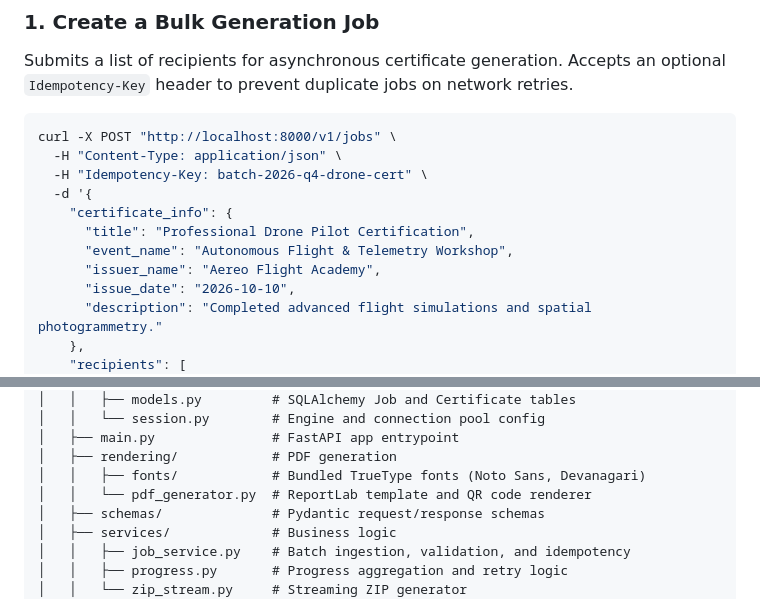
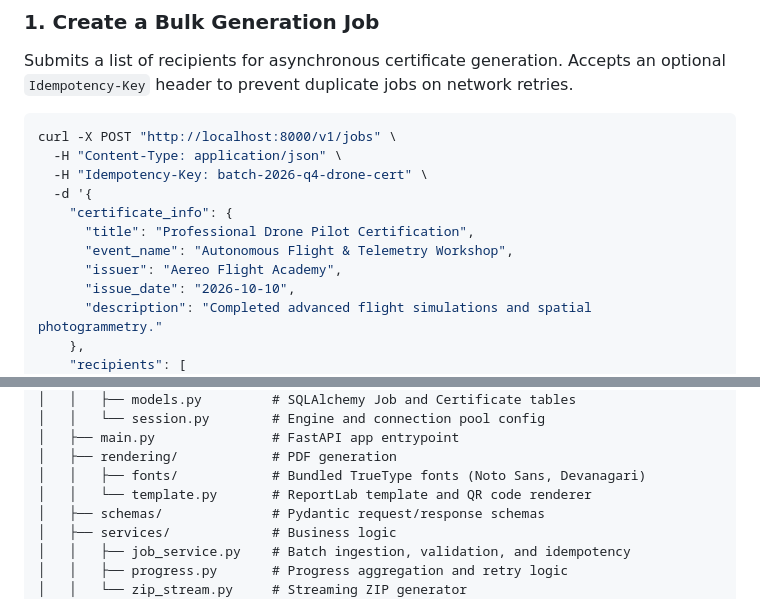
Before and after one commit to AyushAnand413/CertFlow, a Markdown page: README.md, 2 parts joined by grey strips. Rendered like a GitHub page.

Commit message:
docs(readme): align cURL issuer field and rendering filename with codebase

```diff
--- a/README.md
+++ b/README.md
@@ -176,7 +176,7 @@ curl -X POST "http://localhost:8000/v1/jobs" \
     "certificate_info": {
       "title": "Professional Drone Pilot Certification",
       "event_name": "Autonomous Flight & Telemetry Workshop",
-      "issuer_name": "Aereo Flight Academy",
+      "issuer": "Aereo Flight Academy",
       "issue_date": "2026-10-10",
       "description": "Completed advanced flight simulations and spatial photogrammetry."
     },
@@ -340,7 +340,7 @@ CertFlow/
 │   ├── main.py               # FastAPI app entrypoint
 │   ├── rendering/            # PDF generation
 │   │   ├── fonts/            # Bundled TrueType fonts (Noto Sans, Devanagari)
-│   │   └── pdf_generator.py  # ReportLab template and QR code renderer
+│   │   └── template.py       # ReportLab template and QR code renderer
 │   ├── schemas/              # Pydantic request/response schemas
 │   ├── services/             # Business logic
 │   │   ├── job_service.py    # Batch ingestion, validation, and idempotency
```
